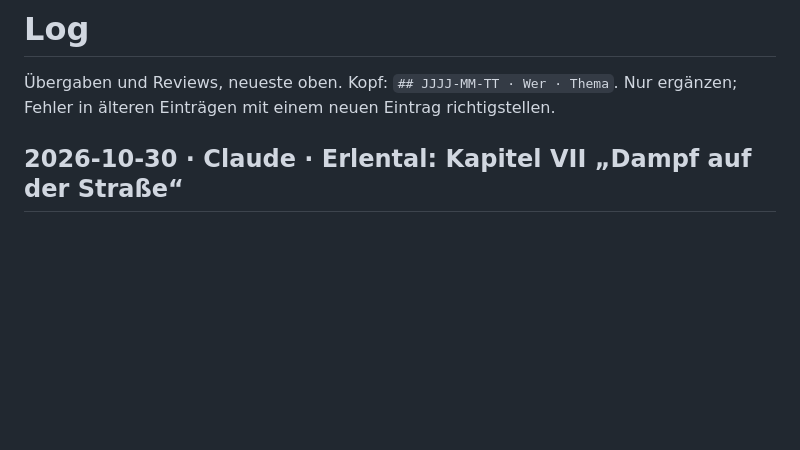
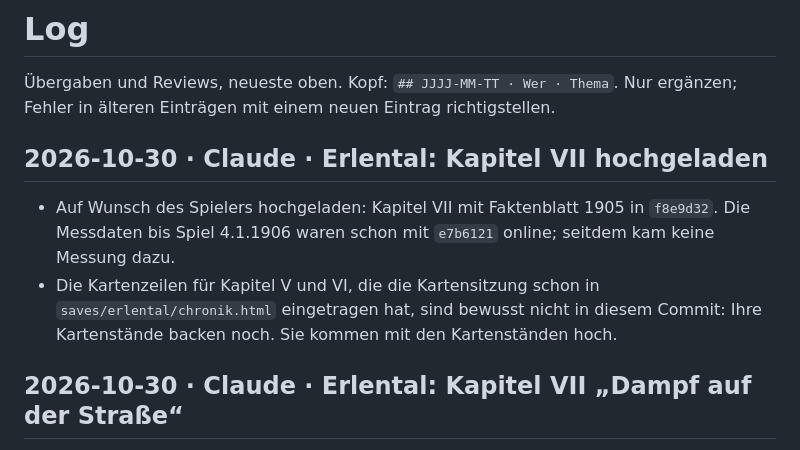
Before and after one commit to alexmondragonwrites-glitch/Transport-Fever-Chronicles, a Markdown page: werkstatt/LOG.md, the part around the change. GitHub-like rendering; blank space fills up the shorter version.

Commit message:
Werkstatt: Kapitel VII von Erlental auf der Tafel und im Log
Co-Authored-By: Claude Opus 5.5 <noreply@anthropic.com>

```diff
--- a/werkstatt/LOG.md
+++ b/werkstatt/LOG.md
@@ -1,6 +1,11 @@
 # Log
 
 Übergaben und Reviews, neueste oben. Kopf: `## JJJJ-MM-TT · Wer · Thema`. Nur ergänzen; Fehler in älteren Einträgen mit einem neuen Eintrag richtigstellen.
+
+## 2026-10-30 · Claude · Erlental: Kapitel VII hochgeladen
+
+- Auf Wunsch des Spielers hochgeladen: Kapitel VII mit Faktenblatt 1905 in `f8e9d32`. Die Messdaten bis Spiel 4.1.1906 waren schon mit `e7b6121` online; seitdem kam keine Messung dazu.
+- Die Kartenzeilen für Kapitel V und VI, die die Kartensitzung schon in `saves/erlental/chronik.html` eingetragen hat, sind bewusst nicht in diesem Commit: Ihre Kartenstände backen noch. Sie kommen mit den Kartenständen hoch.
 
 ## 2026-10-30 · Claude · Erlental: Kapitel VII „Dampf auf der Straße“
 
```
Also changed, not shown: werkstatt/AUFGABEN.md (+1 -1 lines).
